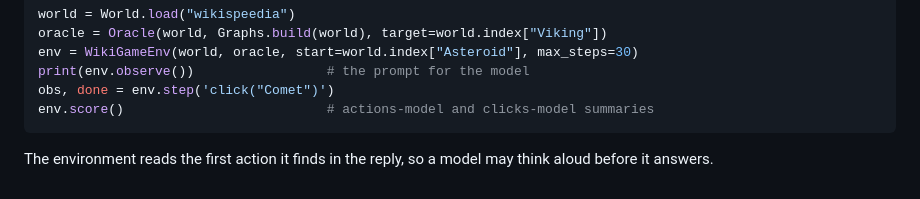
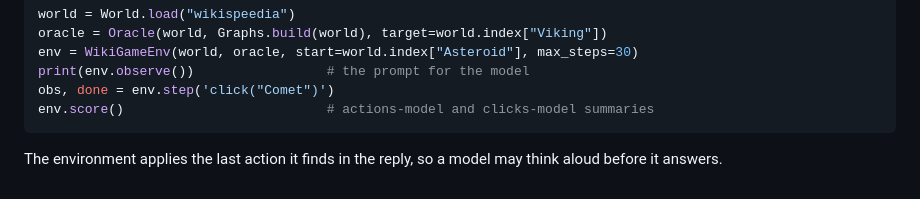
Before and after one commit to bryanoliveira/wiki-game, a Markdown page: docs/benchmark.md, the part around the change. Drawn GitHub-style.

````diff
--- a/docs/benchmark.md
+++ b/docs/benchmark.md
@@ -122,4 +122,4 @@ obs, done = env.step('click("Comet")')
 env.score()                          # actions-model and clicks-model summaries
 ```
 
-The environment reads the first action it finds in the reply, so a model may think aloud before it answers.
+The environment applies the last action it finds in the reply, so a model may think aloud before it answers.
````
Also changed, not shown: README.md (+42 -6 lines), docs/qwen3.8-27b_results.md (added, +148 -0 lines), docs/figures/qwen3.8-27b_by_choice.png (added), docs/figures/qwen3.8-27b_by_distance.png (added), docs/figures/qwen3.8-27b_clicks_by_view.png (added), 8 other files.
